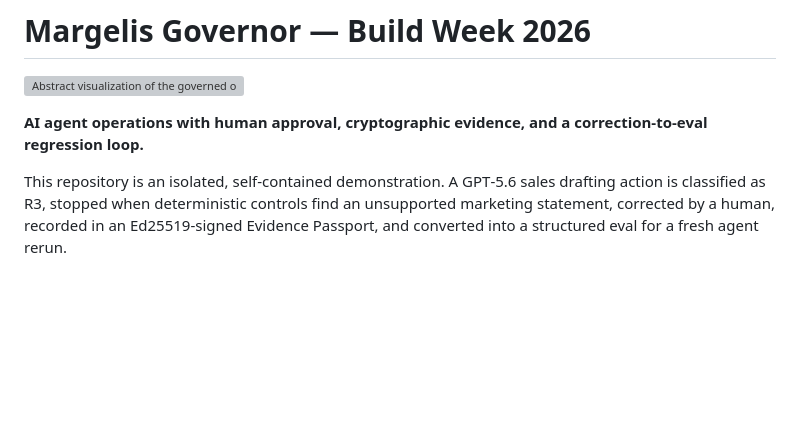
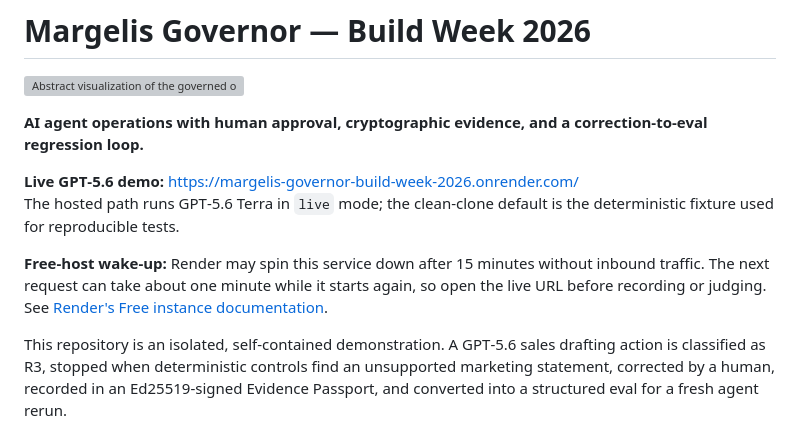
Before and after one commit to M12-pixel1/MARGELIS_GOVERNOR_BUILD_WEEK_2026, a Markdown page: README.md, the part around the change. Rendered like a GitHub page; blank space fills up the shorter version; grey boxes are pictures that could not be loaded.

Commit message:
docs: surface live GPT-5.6 demo and free-host wake-up

```diff
--- a/README.md
+++ b/README.md
@@ -3,6 +3,11 @@
 ![Abstract visualization of the governed operation flow](assets/margelis-governor-build-week-visual.png)
 
 **AI agent operations with human approval, cryptographic evidence, and a correction-to-eval regression loop.**
+
+**Live GPT‑5.6 demo:** https://margelis-governor-build-week-2026.onrender.com/
+The hosted path runs GPT‑5.6 Terra in `live` mode; the clean-clone default is the deterministic fixture used for reproducible tests.
+
+**Free-host wake-up:** Render may spin this service down after 15 minutes without inbound traffic. The next request can take about one minute while it starts again, so open the live URL before recording or judging. See [Render's Free instance documentation](https://render.com/docs/free#spinning-down-on-idle).
 
 This repository is an isolated, self-contained demonstration. A GPT‑5.6 sales drafting action is classified as R3, stopped when deterministic controls find an unsupported marketing statement, corrected by a human, recorded in an Ed25519-signed Evidence Passport, and converted into a structured eval for a fresh agent rerun.
 
```
